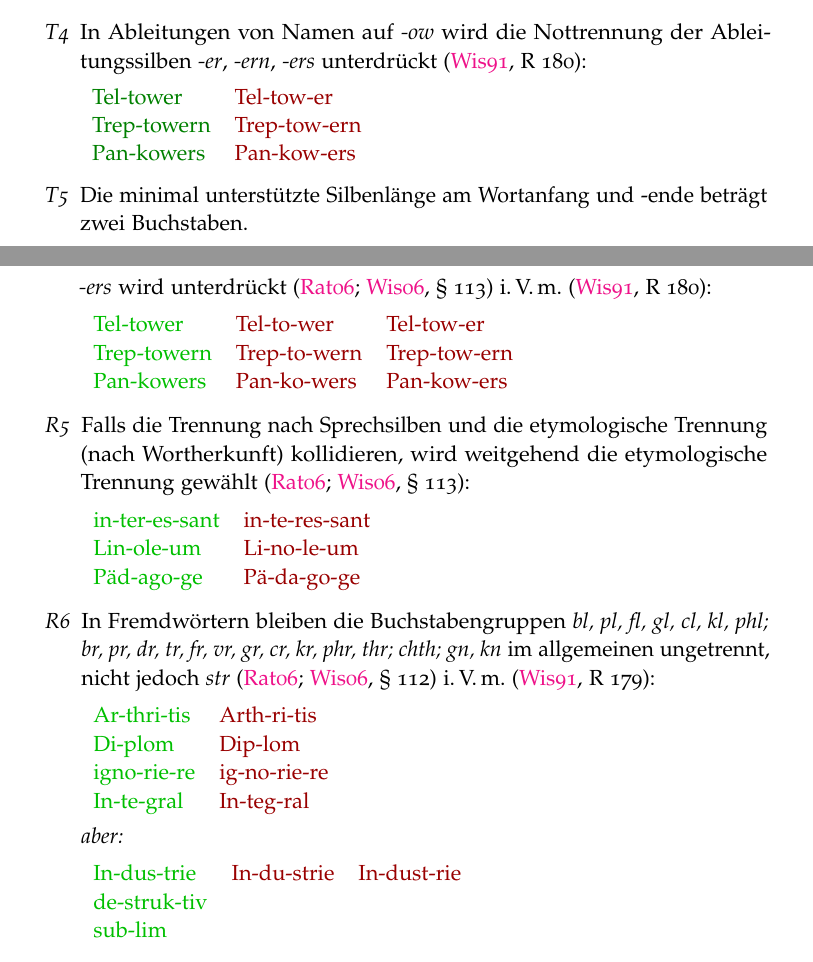
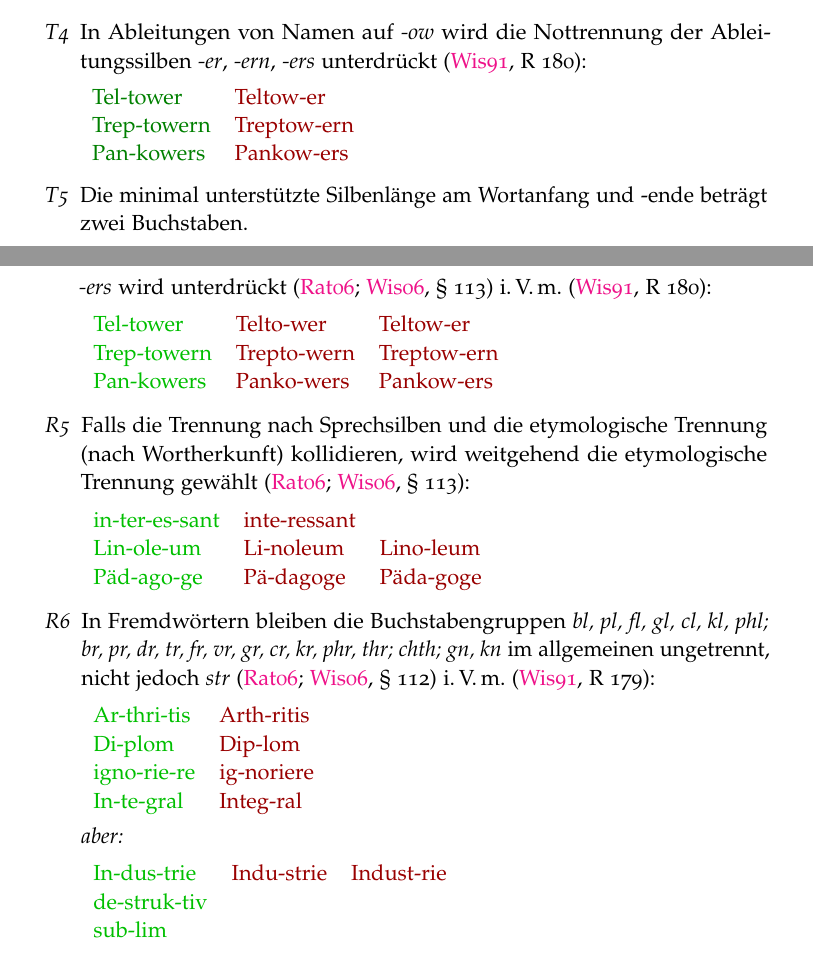
Before and after one commit to hyphenation/languages-german, a LaTeX paper (dehyph-exptl/dehyph-exptl.tex): two parts of pages 8 and 10 of 17, joined at a grey line, cut so that both start at the same text. Compiled offline with pdfLaTeX; the source files are stored in an older character set and shown here as Unicode.

Commit message:
Abschnitt 'Trennregeln und Konventionen' ueberarbeitet.
Darstellung der Beispiele vereinheitlicht.

```diff
--- a/dehyph-exptl/dehyph-exptl.tex
+++ b/dehyph-exptl/dehyph-exptl.tex
@@ -536,9 +536,9 @@ allgemeine Hinweise:
   \emph{"~ers} unterdrückt \cite[R~180]{duden:1991}:\par\nobreak
 
   \begin{tabular}[t]{TU}
-    Tel-tower & Tel-tow-er\\
-    Trep-towern & Trep-tow-ern\\
-    Pan-kowers & Pan-kow-ers\\
+    Tel-tower & Teltow-er\\
+    Trep-towern & Treptow-ern\\
+    Pan-kowers & Pankow-ers\\
   \end{tabular}
 
 \item\label{enum:tradhyphenmin} Die minimal unterstützte Silbenlänge am
@@ -623,9 +623,9 @@ allgemeine Hinweise:
   i.\,V.\,m.~\cite[R~180]{duden:1991}:\par\nobreak
 
   \begin{tabular}[t]{RUU}
-    Tel-tower & Tel-to-wer & Tel-tow-er\\
-    Trep-towern & Trep-to-wern & Trep-tow-ern\\
-    Pan-kowers & Pan-ko-wers & Pan-kow-ers\\
+    Tel-tower & Telto-wer & Teltow-er\\
+    Trep-towern & Trepto-wern & Treptow-ern\\
+    Pan-kowers & Panko-wers & Pankow-ers\\
   \end{tabular}
 
 \item\label{enum:reformEtymo} Falls die Trennung nach Sprechsilben und
@@ -633,12 +633,12 @@ allgemeine Hinweise:
   weitgehend die etymologische Trennung gewählt
   \cite[\S~113]{amtlRegeln:2006, amtlRegeln:2006:duden}:\par\nobreak
 
-  \begin{tabular}[t]{RU}
-%    Heli-ko-pter & Heli-kop-ter\\
-%    in-ter-view-en & in-ter-vie-wen\\
-    in-ter-es-sant & in-te-res-sant\\
-    Lin-ole-um & Li-no-le-um\\
-    Päd-ago-ge & Pä-da-go-ge\\
+  \begin{tabular}[t]{RUU}
+%    Heli-ko-pter & Helikop-ter\\
+%    in-ter-view-en & intervie-wen\\
+    in-ter-es-sant & inte-ressant\\
+    Lin-ole-um & Li-noleum & Lino-leum\\
+    Päd-ago-ge & Pä-dagoge & Päda-goge\\
   \end{tabular}
 
 \item\label{enum:reformClusterLR} In Fremdwörtern bleiben die
@@ -649,19 +649,19 @@ allgemeine Hinweise:
   i.\,V.\,m.~\cite[R~179]{duden:1991}:\par\nobreak
 
   \begin{tabular}[t]{RU}
-    Ar-thri-tis & Arth-ri-tis\\
+    Ar-thri-tis & Arth-ritis\\
 %    Co-gnac & Cog-nac\\
     Di-plom & Dip-lom\\
-%    Fe-bru-ar & Feb-ru-ar\\
-    igno-rie-re & ig-no-rie-re\\
-    In-te-gral & In-teg-ral\\
+%    Fe-bru-ar & Feb-ruar\\
+    igno-rie-re & ig-noriere\\
+    In-te-gral & Integ-ral\\
   \end{tabular}
   \par\nobreak
   \textit{aber:}
 
   \begin{tabular}[t]{RUU}
-    In-dus-trie & In-du-strie & In-dust-rie\\
-%    Ma-gi\retr{s-tr}a-le & Ma-gi-stra-le\\
+    In-dus-trie & Indu-strie & Indust-rie\\
+%    Ma-gis-tra-le & Magi-strale\\
     de-struk-tiv\\
     sub-lim\\
   \end{tabular}
```
